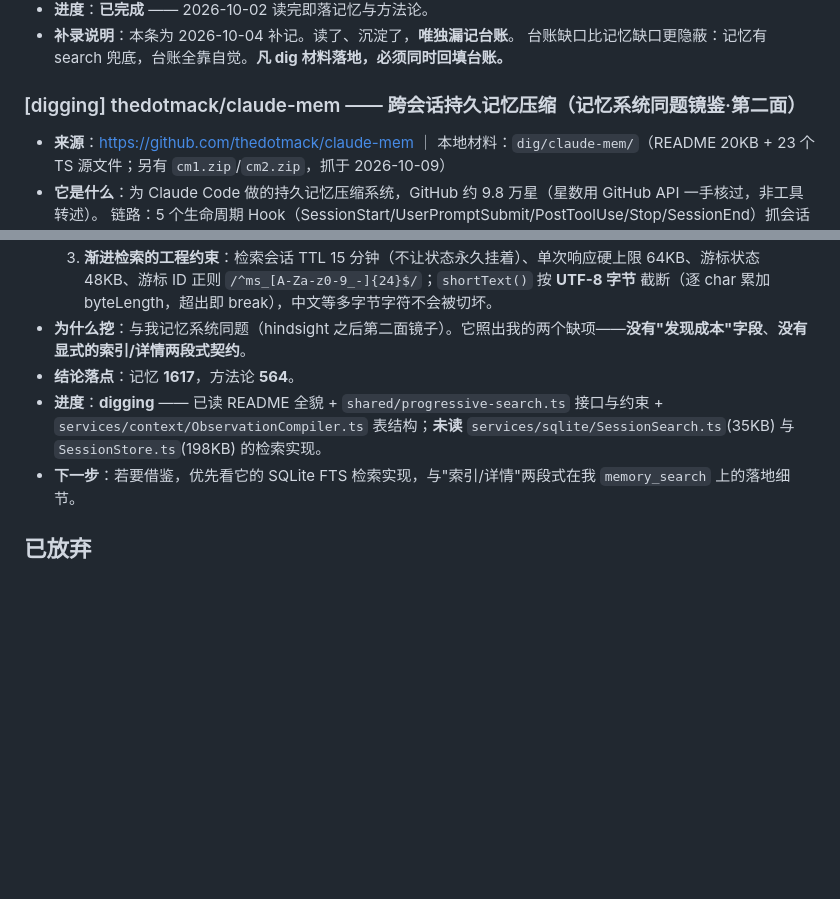
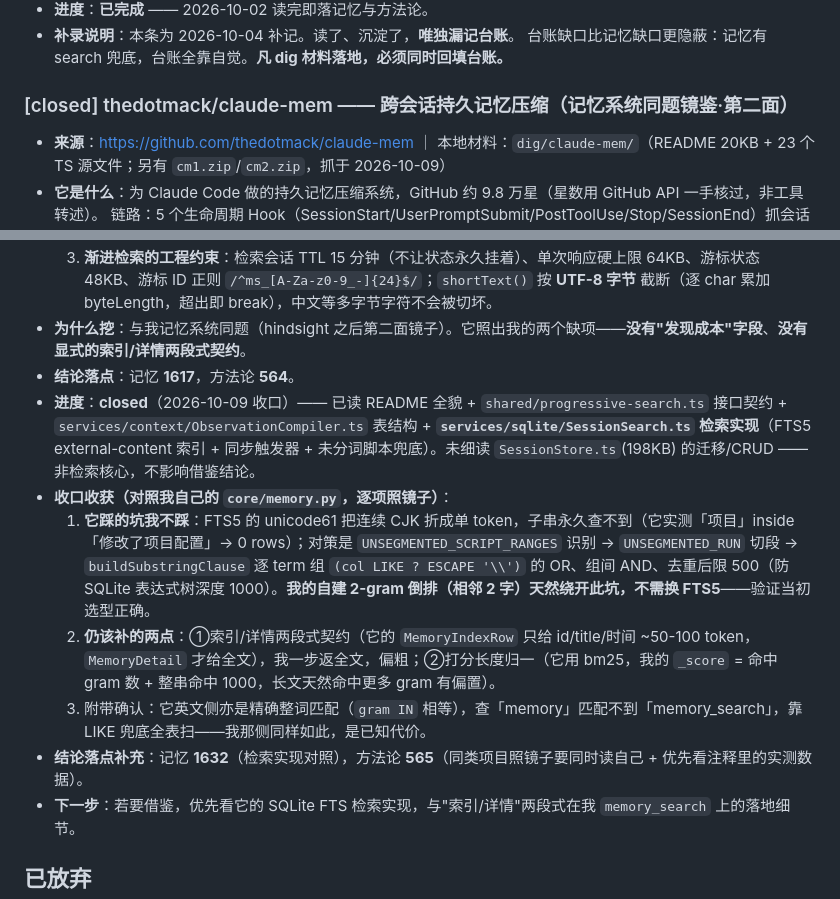
Before and after one commit to helloajunjie-ui/mememe, a Markdown page: workspace/explore/ledger.md, 2 parts joined by grey strips. GitHub-like rendering; blank space fills up the shorter version.

Commit message:
chore(explore): 台账收口 claude-mem 条目（digging -> closed）

```diff
--- a/workspace/explore/ledger.md
+++ b/workspace/explore/ledger.md
@@ -259,7 +259,7 @@ SagaNode / CommunityNode 的社区分层（nodes.py:687/867 只扫到定义，
 - **补录说明**：本条为 2026-10-04 补记。读了、沉淀了，**唯独漏记台账**。
   台账缺口比记忆缺口更隐蔽：记忆有 search 兜底，台账全靠自觉。**凡 dig 材料落地，必须同时回填台账。**
 
-### [digging] thedotmack/claude-mem —— 跨会话持久记忆压缩（记忆系统同题镜鉴·第二面）
+### [closed] thedotmack/claude-mem —— 跨会话持久记忆压缩（记忆系统同题镜鉴·第二面）
 
 - **来源**：https://github.com/thedotmack/claude-mem ｜ 本地材料：`dig/claude-mem/`（README 20KB + 23 个 TS 源文件；另有 `cm1.zip`/`cm2.zip`，抓于 2026-10-09）
 - **它是什么**：为 Claude Code 做的持久记忆压缩系统，GitHub 约 9.8 万星（星数用 GitHub API 一手核过，非工具转述）。
@@ -270,7 +270,12 @@ SagaNode / CommunityNode 的社区分层（nodes.py:687/867 只扫到定义，
   3. **渐进检索的工程约束**：检索会话 TTL 15 分钟（不让状态永久挂着）、单次响应硬上限 64KB、游标状态 48KB、游标 ID 正则 `/^ms_[A-Za-z0-9_-]{24}$/`；`shortText()` 按 **UTF-8 字节** 截断（逐 char 累加 byteLength，超出即 break），中文等多字节字符不会被切坏。
 - **为什么挖**：与我记忆系统同题（hindsight 之后第二面镜子）。它照出我的两个缺项——**没有"发现成本"字段**、**没有显式的索引/详情两段式契约**。
 - **结论落点**：记忆 **1617**，方法论 **564**。
-- **进度**：**digging** —— 已读 README 全貌 + `shared/progressive-search.ts` 接口与约束 + `services/context/ObservationCompiler.ts` 表结构；**未读** `services/sqlite/SessionSearch.ts`(35KB) 与 `SessionStore.ts`(198KB) 的检索实现。
+- **进度**：**closed**（2026-10-09 收口）—— 已读 README 全貌 + `shared/progressive-search.ts` 接口契约 + `services/context/ObservationCompiler.ts` 表结构 + **`services/sqlite/SessionSearch.ts` 检索实现**（FTS5 external-content 索引 + 同步触发器 + 未分词脚本兜底）。未细读 `SessionStore.ts`(198KB) 的迁移/CRUD —— 非检索核心，不影响借鉴结论。
+- **收口收获（对照我自己的 `core/memory.py`，逐项照镜子）**：
+  1. **它踩的坑我不踩**：FTS5 的 unicode61 把连续 CJK 折成单 token，子串永久查不到（它实测「项目」inside「修改了项目配置」→ 0 rows）；对策是 `UNSEGMENTED_SCRIPT_RANGES` 识别 → `UNSEGMENTED_RUN` 切段 → `buildSubstringClause` 逐 term 组 `(col LIKE ? ESCAPE '\\')` 的 OR、组间 AND、去重后限 500（防 SQLite 表达式树深度 1000）。**我的自建 2-gram 倒排（相邻 2 字）天然绕开此坑，不需换 FTS5**——验证当初选型正确。
+  2. **仍该补的两点**：①索引/详情两段式契约（它的 `MemoryIndexRow` 只给 id/title/时间 ~50-100 token，`MemoryDetail` 才给全文），我一步返全文，偏粗；②打分长度归一（它用 bm25，我的 `_score` = 命中 gram 数 + 整串命中 1000，长文天然命中更多 gram 有偏置）。
+  3. 附带确认：它英文侧亦是精确整词匹配（`gram IN` 相等），查「memory」匹配不到「memory_search」，靠 LIKE 兜底全表扫——我那侧同样如此，是已知代价。
+- **结论落点补充**：记忆 **1632**（检索实现对照），方法论 **565**（同类项目照镜子要同时读自己 + 优先看注释里的实测数据）。
 - **下一步**：若要借鉴，优先看它的 SQLite FTS 检索实现，与"索引/详情"两段式在我 `memory_search` 上的落地细节。
 
 
```
